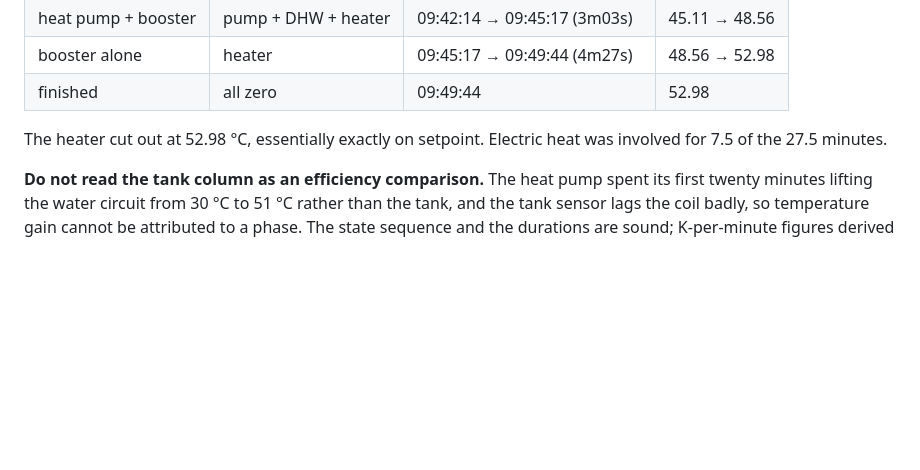
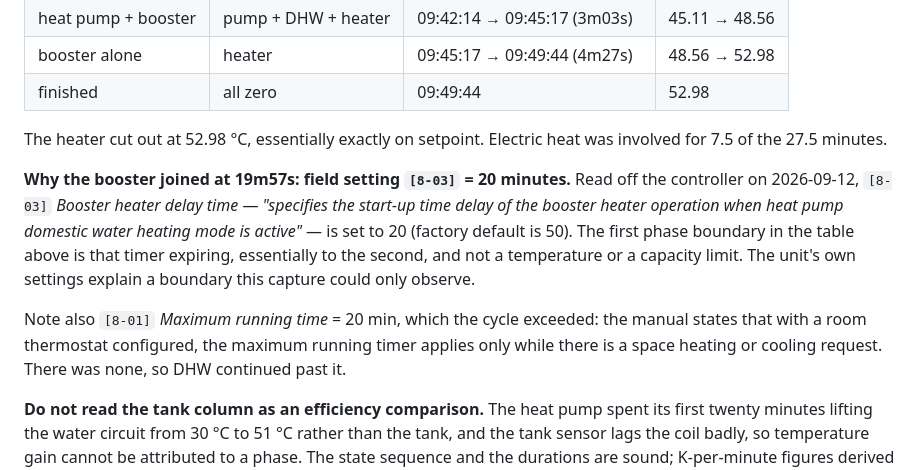
Before and after one commit to SEspe/AlthermaInterface, a Markdown page: docs/REGISTER_0x53.md, the part around the change. Drawn GitHub-style; blank space fills up the shorter version.

Commit message:
Explain the DHW booster timing from field setting [8-03]
The forced DHW capture of 2026-08-29 recorded the heat pump running alone for
19m57s before the booster heater engaged, and the document could only state
the boundary, not account for it.

The controller's field settings, read on 2026-09-12, account for it exactly:
[8-03] Booster heater delay time is set to 20 minutes on this unit, against a
factory default of 50. The phase boundary is that timer expiring, not a
temperature or a capacity limit.

Also notes why the cycle outran [8-01] Maximum running time of 20 min: with a
room thermostat configured that timer only applies while there is a space
heating or cooling request, and there was none.

```diff
--- a/docs/REGISTER_0x53.md
+++ b/docs/REGISTER_0x53.md
@@ -173,6 +173,19 @@ The cycle ran in this order, from 44.8 °C to a 53 °C setpoint in **27m27s**:
 The heater cut out at 52.98 °C, essentially exactly on setpoint. Electric heat was
 involved for 7.5 of the 27.5 minutes.
 
+**Why the booster joined at 19m57s: field setting `[8-03]` = 20 minutes.** Read
+off the controller on 2026-09-12, `[8-03]` *Booster heater delay time* —
+*"specifies the start-up time delay of the booster heater operation when heat
+pump domestic water heating mode is active"* — is set to 20 (factory default is
+50). The first phase boundary in the table above is that timer expiring,
+essentially to the second, and not a temperature or a capacity limit. The unit's
+own settings explain a boundary this capture could only observe.
+
+Note also `[8-01]` *Maximum running time* = 20 min, which the cycle exceeded:
+the manual states that with a room thermostat configured, the maximum running
+timer applies only while there is a space heating or cooling request. There was
+none, so DHW continued past it.
+
 **Do not read the tank column as an efficiency comparison.** The heat pump spent
 its first twenty minutes lifting the water circuit from 30 °C to 51 °C rather
 than the tank, and the tank sensor lags the coil badly, so temperature gain
```
